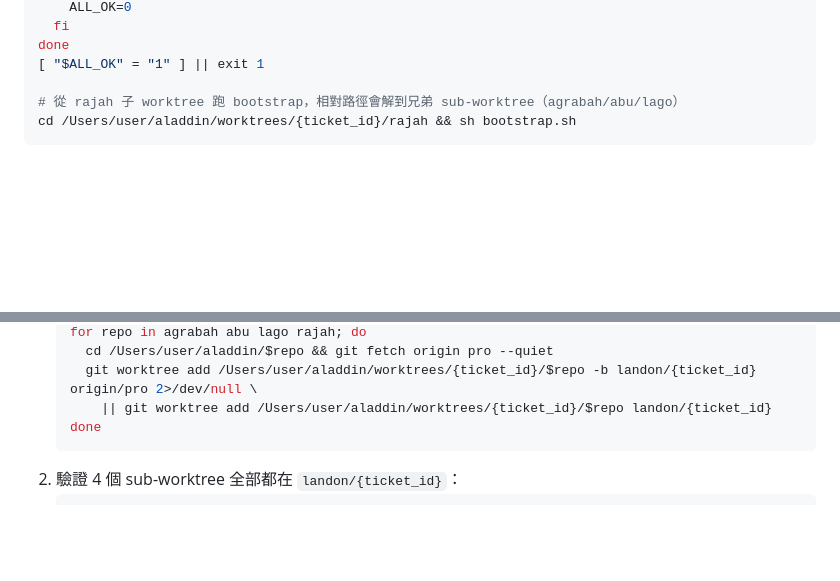
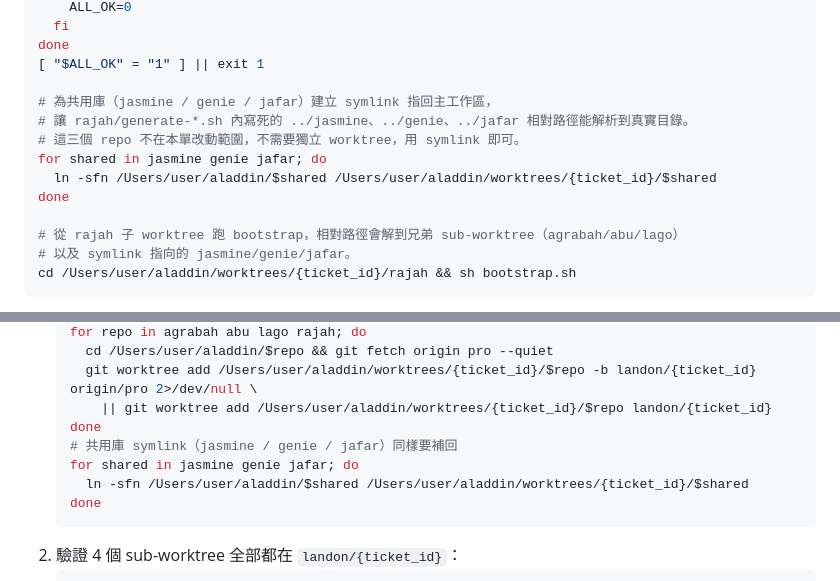
Before and after one commit to samjp6jp69898/aladdin_ai, a Markdown page: commands/analyze-single-bug-v3.md, 2 parts joined by grey strips. Rendered like a GitHub page; blank space fills up the shorter version.

````diff
--- a/commands/analyze-single-bug-v3.md
+++ b/commands/analyze-single-bug-v3.md
@@ -146,7 +146,15 @@ for repo in agrabah abu lago rajah; do
 done
 [ "$ALL_OK" = "1" ] || exit 1
 
+# 為共用庫（jasmine / genie / jafar）建立 symlink 指回主工作區，
+# 讓 rajah/generate-*.sh 內寫死的 ../jasmine、../genie、../jafar 相對路徑能解析到真實目錄。
+# 這三個 repo 不在本單改動範圍，不需要獨立 worktree，用 symlink 即可。
+for shared in jasmine genie jafar; do
+  ln -sfn /Users/user/aladdin/$shared /Users/user/aladdin/worktrees/{ticket_id}/$shared
+done
+
 # 從 rajah 子 worktree 跑 bootstrap，相對路徑會解到兄弟 sub-worktree（agrabah/abu/lago）
+# 以及 symlink 指向的 jasmine/genie/jafar。
 cd /Users/user/aladdin/worktrees/{ticket_id}/rajah && sh bootstrap.sh
 ```
 
@@ -217,6 +225,10 @@ If Bug Fixer (or任何 sub-agent) returns `BRANCH_ERROR`:
      cd /Users/user/aladdin/$repo && git fetch origin pro --quiet
      git worktree add /Users/user/aladdin/worktrees/{ticket_id}/$repo -b landon/{ticket_id} origin/pro 2>/dev/null \
        || git worktree add /Users/user/aladdin/worktrees/{ticket_id}/$repo landon/{ticket_id}
+   done
+   # 共用庫 symlink（jasmine / genie / jafar）同樣要補回
+   for shared in jasmine genie jafar; do
+     ln -sfn /Users/user/aladdin/$shared /Users/user/aladdin/worktrees/{ticket_id}/$shared
    done
    ```
 2. 驗證 4 個 sub-worktree 全部都在 `landon/{ticket_id}`：
````
